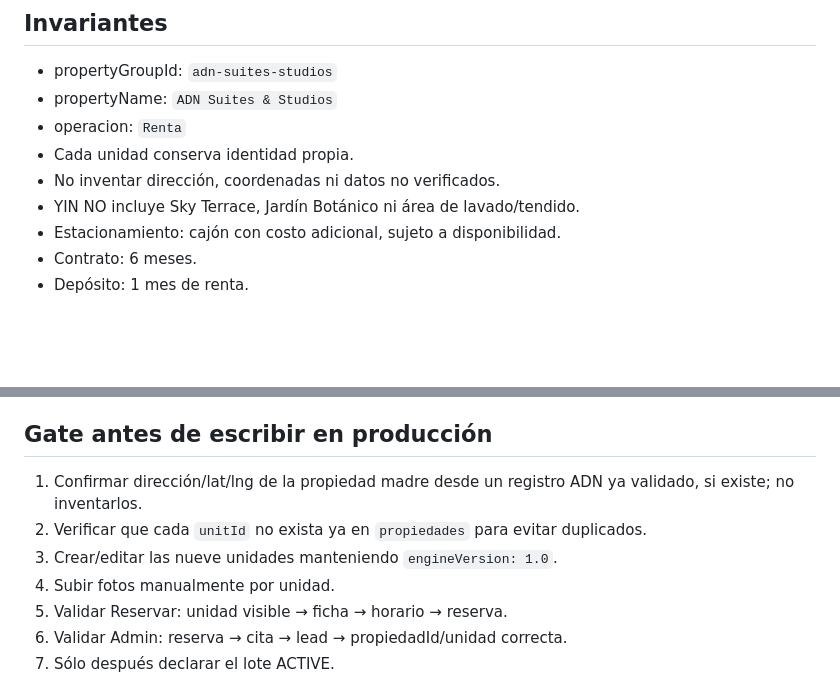
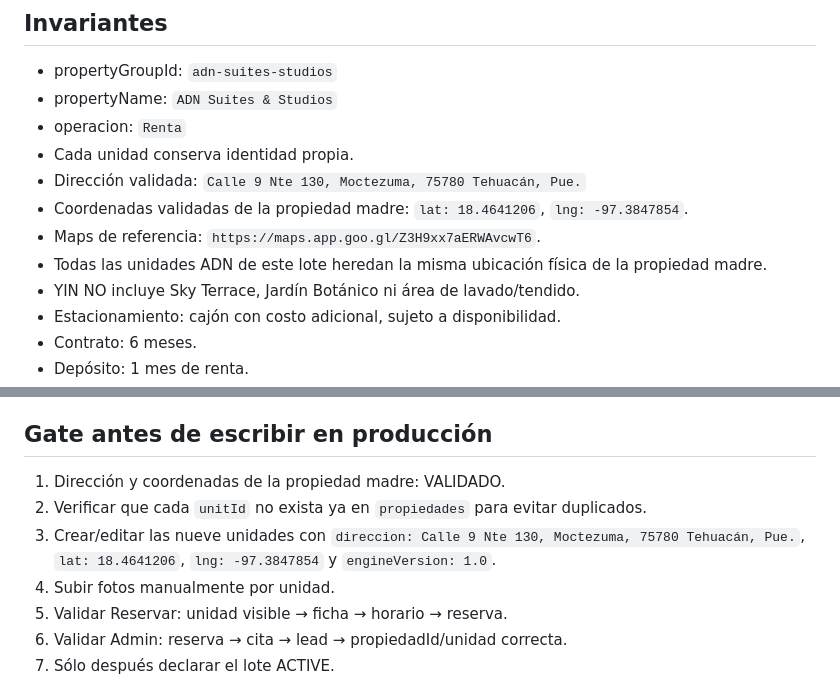
Before and after one commit to petronasbeats-hash/Gestor-de-Leads-Zapien, a Markdown page: property-core-lab/adn-facebook-intake-v1.md, 2 parts joined by grey strips. Rendered like a GitHub page; blank space fills up the shorter version.

Commit message:
lab: validate ADN address and coordinates

```diff
--- a/property-core-lab/adn-facebook-intake-v1.md
+++ b/property-core-lab/adn-facebook-intake-v1.md
@@ -11,7 +11,10 @@ Fotos: carga manual por unidad en Synapse Storage
 - propertyName: `ADN Suites & Studios`
 - operacion: `Renta`
 - Cada unidad conserva identidad propia.
-- No inventar dirección, coordenadas ni datos no verificados.
+- Dirección validada: `Calle 9 Nte 130, Moctezuma, 75780 Tehuacán, Pue.`
+- Coordenadas validadas de la propiedad madre: `lat: 18.4641206`, `lng: -97.3847854`.
+- Maps de referencia: `https://maps.app.goo.gl/Z3H9xx7aERWAvcwT6`.
+- Todas las unidades ADN de este lote heredan la misma ubicación física de la propiedad madre.
 - YIN NO incluye Sky Terrace, Jardín Botánico ni área de lavado/tendido.
 - Estacionamiento: cajón con costo adicional, sujeto a disponibilidad.
 - Contrato: 6 meses.
@@ -72,9 +75,9 @@ Studio privado de aproximadamente 12 m². Internet y agua incluidos, calentador
 
 ## Gate antes de escribir en producción
 
-1. Confirmar dirección/lat/lng de la propiedad madre desde un registro ADN ya validado, si existe; no inventarlos.
+1. Dirección y coordenadas de la propiedad madre: VALIDADO.
 2. Verificar que cada `unitId` no exista ya en `propiedades` para evitar duplicados.
-3. Crear/editar las nueve unidades manteniendo `engineVersion: 1.0`.
+3. Crear/editar las nueve unidades con `direccion: Calle 9 Nte 130, Moctezuma, 75780 Tehuacán, Pue.`, `lat: 18.4641206`, `lng: -97.3847854` y `engineVersion: 1.0`.
 4. Subir fotos manualmente por unidad.
 5. Validar Reservar: unidad visible → ficha → horario → reserva.
 6. Validar Admin: reserva → cita → lead → propiedadId/unidad correcta.
```
